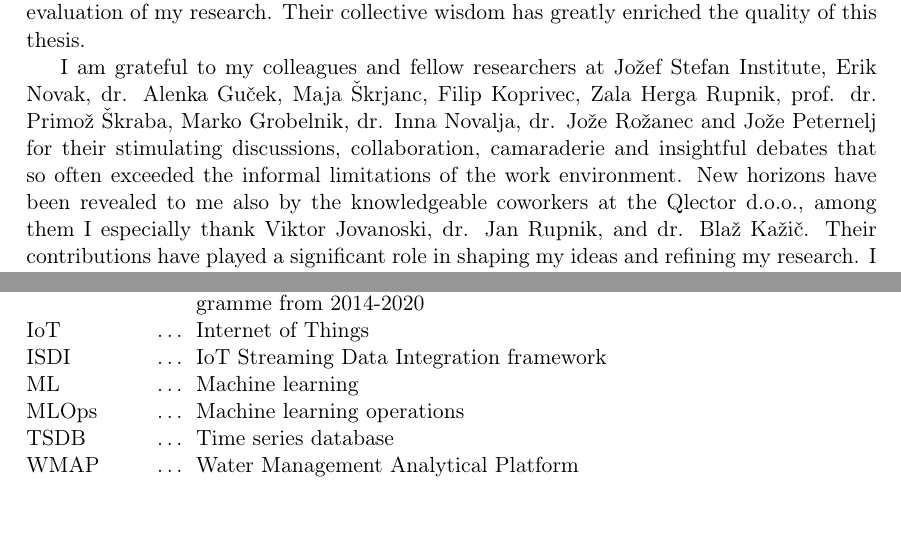
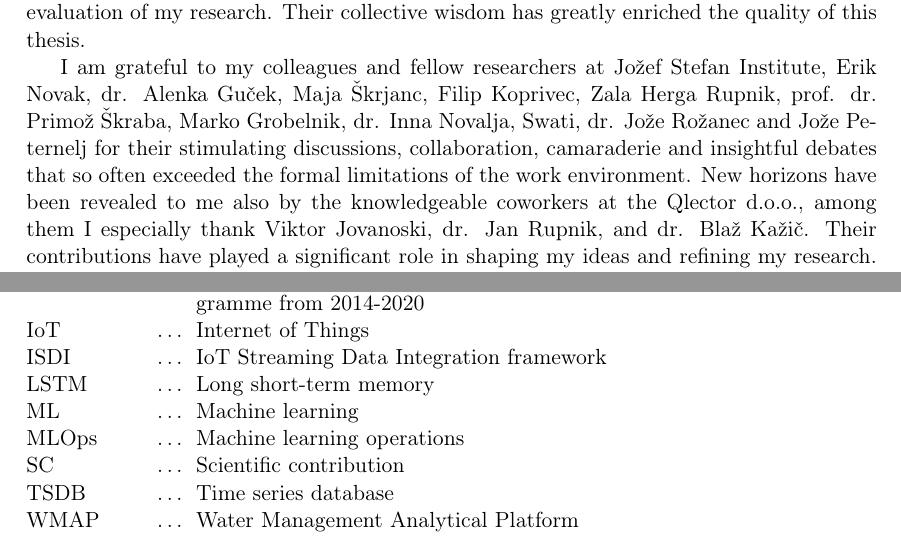
Before and after one commit to klemenkenda/phd, a LaTeX thesis (ips-phd-thesis-eng-ieee.tex, which reads text-eng/front-abbreviations.tex, text-eng/front-acknowledgments.tex): two parts of pages 5 and 13 of 127, joined at a grey line, cut so that both start at the same text. Compiled offline with pdfLaTeX.

Commit message:
Fixing abbreviations and the big picture.

```diff
--- a/text-eng/front-abbreviations.tex
+++ b/text-eng/front-abbreviations.tex
@@ -15,8 +15,10 @@ GUI & Graphical user interface \cr
 H2020 & Horizon 2020 European Union's research and innovation funding programme from 2014-2020 \cr
 IoT & Internet of Things \cr
 ISDI & IoT Streaming Data Integration framework \cr
+LSTM & Long short-term memory \cr
 ML & Machine learning \cr
 MLOps & Machine learning operations \cr
+SC & Scientific contribution \cr
 TSDB & Time series database \cr
 WMAP & Water Management Analytical Platform \cr
 \end{longtable}
--- a/text-eng/front-acknowledgments.tex
+++ b/text-eng/front-acknowledgments.tex
@@ -12,7 +12,7 @@ Her mentorship and expertise have been instrumental in shaping this work and my
 I also thank the members of my dissertation committee, prof. dr. Chrysi Laspidou, prof. dr. Aleš Švigelj, and dr. Blaž Fortuna, for their insightful feedback and critical evaluation of my research.
 Their collective wisdom has greatly enriched the quality of this thesis.
 
-I am grateful to my colleagues and fellow researchers at Jožef Stefan Institute, Erik Novak, dr. Alenka Guček, Maja Škrjanc, Filip Koprivec, Zala Herga Rupnik, prof. dr. Primož Škraba, Marko Grobelnik, dr. Inna Novalja, dr. Jože Rožanec and Jože Peternelj for their stimulating discussions, collaboration, camaraderie and insightful debates that so often exceeded the informal limitations of the work environment.
+I am grateful to my colleagues and fellow researchers at Jožef Stefan Institute, Erik Novak, dr. Alenka Guček, Maja Škrjanc, Filip Koprivec, Zala Herga Rupnik, prof. dr. Primož Škraba, Marko Grobelnik, dr. Inna Novalja, Swati, dr. Jože Rožanec and Jože Peternelj for their stimulating discussions, collaboration, camaraderie and insightful debates that so often exceeded the formal limitations of the work environment.
 New horizons have been revealed to me also by the knowledgeable coworkers at the Qlector d.o.o., among them I especially thank Viktor Jovanoski, dr. Jan Rupnik, and dr. Blaž Kažič.
 Their contributions have played a significant role in shaping my ideas and refining my research.
 I want to express my sincere thanks to our office staff, Jasna Franko and Mojca Kregar.
```
Also changed, not shown: figures/the_big_picture_2024.pdf.
